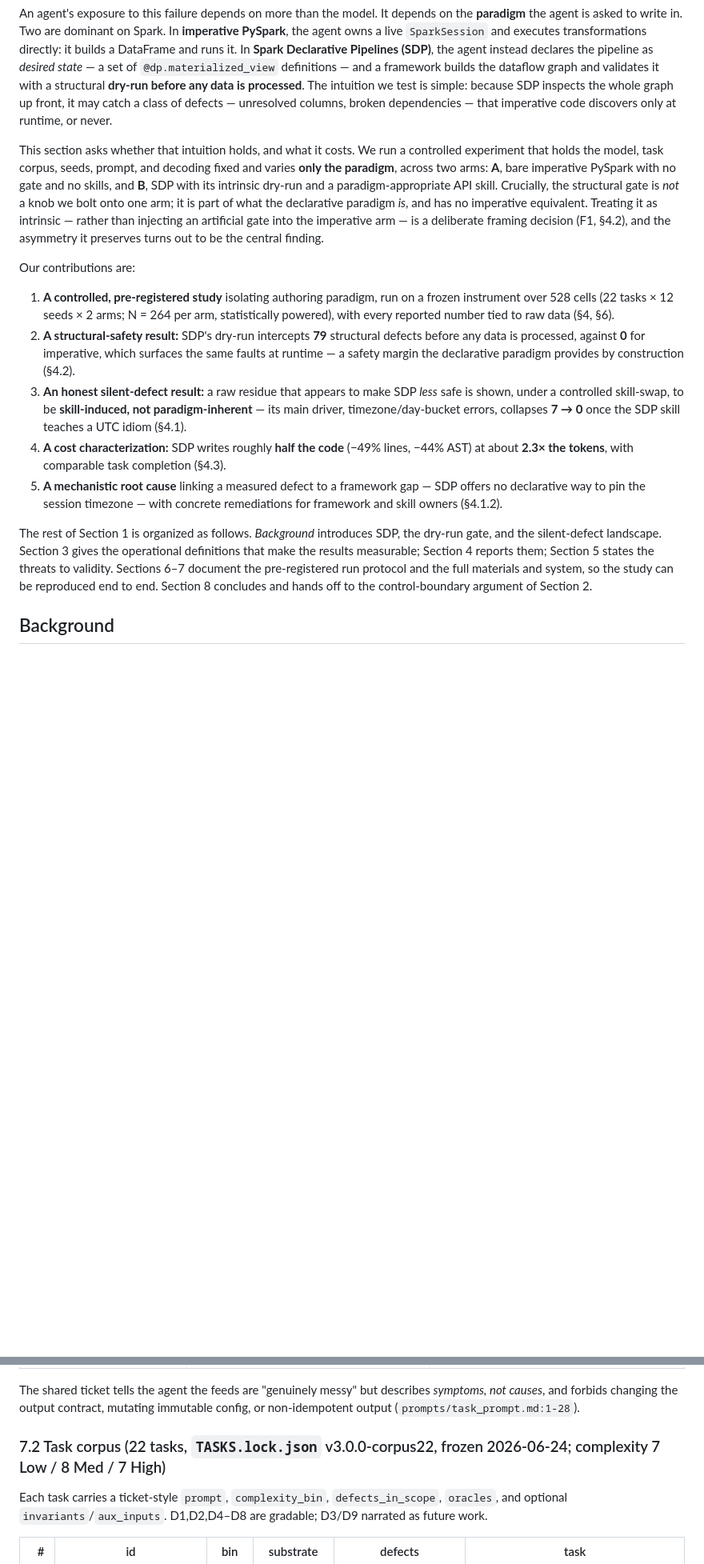
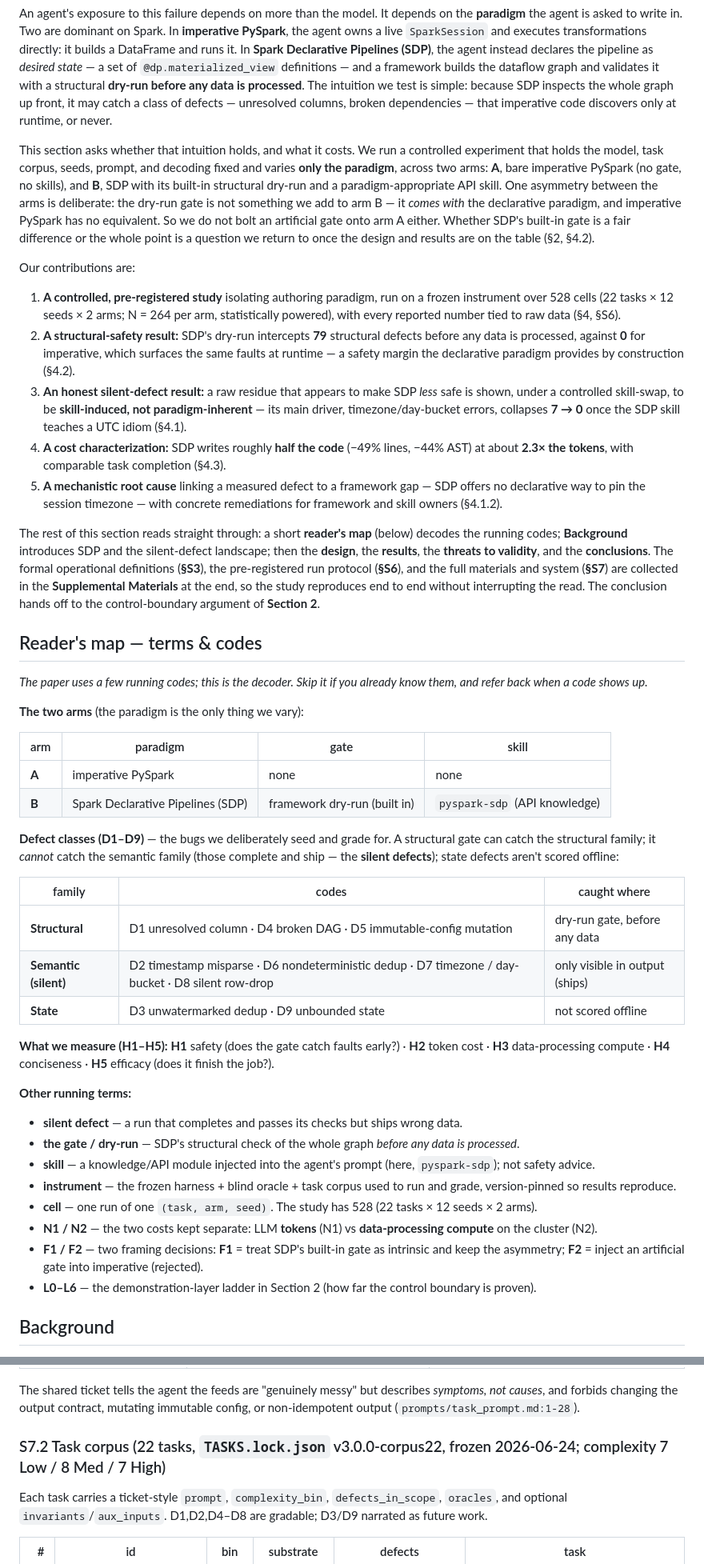
Before and after one commit to lisancao/safe-spark-agents-paper, a Markdown page: paper/PAPER.md, 2 parts joined by grey strips. Shown at 80% size. Rendered like a GitHub page; blank space fills up the shorter version.

```diff
--- a/paper/PAPER.md
+++ b/paper/PAPER.md
@@ -9,16 +9,46 @@ Coding agents built on large language models are increasingly trusted to write d
 
 An agent's exposure to this failure depends on more than the model. It depends on the **paradigm** the agent is asked to write in. Two are dominant on Spark. In **imperative PySpark**, the agent owns a live `SparkSession` and executes transformations directly: it builds a DataFrame and runs it. In **Spark Declarative Pipelines (SDP)**, the agent instead declares the pipeline as *desired state* — a set of `@dp.materialized_view` definitions — and a framework builds the dataflow graph and validates it with a structural **dry-run before any data is processed**. The intuition we test is simple: because SDP inspects the whole graph up front, it may catch a class of defects — unresolved columns, broken dependencies — that imperative code discovers only at runtime, or never.
 
-This section asks whether that intuition holds, and what it costs. We run a controlled experiment that holds the model, task corpus, seeds, prompt, and decoding fixed and varies **only the paradigm**, across two arms: **A**, bare imperative PySpark with no gate and no skills, and **B**, SDP with its intrinsic dry-run and a paradigm-appropriate API skill. Crucially, the structural gate is *not* a knob we bolt onto one arm; it is part of what the declarative paradigm *is*, and has no imperative equivalent. Treating it as intrinsic — rather than injecting an artificial gate into the imperative arm — is a deliberate framing decision (F1, §4.2), and the asymmetry it preserves turns out to be the central finding.
+This section asks whether that intuition holds, and what it costs. We run a controlled experiment that holds the model, task corpus, seeds, prompt, and decoding fixed and varies **only the paradigm**, across two arms: **A**, bare imperative PySpark (no gate, no skills), and **B**, SDP with its built-in structural dry-run and a paradigm-appropriate API skill. One asymmetry between the arms is deliberate: the dry-run gate is not something we add to arm B — it *comes with* the declarative paradigm, and imperative PySpark has no equivalent. So we do not bolt an artificial gate onto arm A either. Whether SDP's built-in gate is a fair difference or the whole point is a question we return to once the design and results are on the table (§2, §4.2).
 
 Our contributions are:
-1. **A controlled, pre-registered study** isolating authoring paradigm, run on a frozen instrument over 528 cells (22 tasks × 12 seeds × 2 arms; N = 264 per arm, statistically powered), with every reported number tied to raw data (§4, §6).
+1. **A controlled, pre-registered study** isolating authoring paradigm, run on a frozen instrument over 528 cells (22 tasks × 12 seeds × 2 arms; N = 264 per arm, statistically powered), with every reported number tied to raw data (§4, §S6).
 2. **A structural-safety result:** SDP's dry-run intercepts **79** structural defects before any data is processed, against **0** for imperative, which surfaces the same faults at runtime — a safety margin the declarative paradigm provides by construction (§4.2).
 3. **An honest silent-defect result:** a raw residue that appears to make SDP *less* safe is shown, under a controlled skill-swap, to be **skill-induced, not paradigm-inherent** — its main driver, timezone/day-bucket errors, collapses **7 → 0** once the SDP skill teaches a UTC idiom (§4.1).
 4. **A cost characterization:** SDP writes roughly **half the code** (−49% lines, −44% AST) at about **2.3× the tokens**, with comparable task completion (§4.3).
 5. **A mechanistic root cause** linking a measured defect to a framework gap — SDP offers no declarative way to pin the session timezone — with concrete remediations for framework and skill owners (§4.1.2).
 
-The rest of Section 1 is organized as follows. *Background* introduces SDP, the dry-run gate, and the silent-defect landscape. Section 3 gives the operational definitions that make the results measurable; Section 4 reports them; Section 5 states the threats to validity. Sections 6–7 document the pre-registered run protocol and the full materials and system, so the study can be reproduced end to end. Section 8 concludes and hands off to the control-boundary argument of Section 2.
+The rest of this section reads straight through: a short **reader's map** (below) decodes the running codes; **Background** introduces SDP and the silent-defect landscape; then the **design**, the **results**, the **threats to validity**, and the **conclusions**. The formal operational definitions (**§S3**), the pre-registered run protocol (**§S6**), and the full materials and system (**§S7**) are collected in the **Supplemental Materials** at the end, so the study reproduces end to end without interrupting the read. The conclusion hands off to the control-boundary argument of **Section 2**.
+
+## Reader's map — terms & codes
+*The paper uses a few running codes; this is the decoder. Skip it if you already know them, and refer back when a code shows up.*
+
+**The two arms** (the paradigm is the only thing we vary):
+
+| arm | paradigm | gate | skill |
+|---|---|---|---|
+| **A** | imperative PySpark | none | none |
+| **B** | Spark Declarative Pipelines (SDP) | framework dry-run (built in) | `pyspark-sdp` (API knowledge) |
+
+**Defect classes (D1–D9)** — the bugs we deliberately seed and grade for. A structural gate can catch the structural family; it *cannot* catch the semantic family (those complete and ship — the **silent defects**); state defects aren't scored offline:
+
+| family | codes | caught where |
+|---|---|---|
+| **Structural** | D1 unresolved column · D4 broken DAG · D5 immutable-config mutation | dry-run gate, before any data |
+| **Semantic (silent)** | D2 timestamp misparse · D6 nondeterministic dedup · D7 timezone / day-bucket · D8 silent row-drop | only visible in output (ships) |
+| **State** | D3 unwatermarked dedup · D9 unbounded state | not scored offline |
+
+**What we measure (H1–H5):** **H1** safety (does the gate catch faults early?) · **H2** token cost · **H3** data-processing compute · **H4** conciseness · **H5** efficacy (does it finish the job?).
+
+**Other running terms:**
+- **silent defect** — a run that completes and passes its checks but ships wrong data.
+- **the gate / dry-run** — SDP's structural check of the whole graph *before any data is processed*.
+- **skill** — a knowledge/API module injected into the agent's prompt (here, `pyspark-sdp`); not safety advice.
+- **instrument** — the frozen harness + blind oracle + task corpus used to run and grade, version-pinned so results reproduce.
+- **cell** — one run of one `(task, arm, seed)`. The study has 528 (22 tasks × 12 seeds × 2 arms).
+- **N1 / N2** — the two costs kept separate: LLM **tokens** (N1) vs **data-processing compute** on the cluster (N2).
+- **F1 / F2** — two framing decisions: **F1** = treat SDP's built-in gate as intrinsic and keep the asymmetry; **F2** = inject an artificial gate into imperative (rejected).
+- **L0–L6** — the demonstration-layer ladder in Section 2 (how far the control boundary is proven).
 
 ## Background
 **Imperative vs. declarative authoring on Spark.** Imperative PySpark is the paradigm the base model knows natively: the program acquires a `SparkSession`, reads inputs, and applies a sequence of DataFrame transformations that execute when an action is triggered. The agent is in full control — and fully responsible. SDP inverts this. The agent writes transformation functions decorated as materialized views (`from pyspark import pipelines as dp`; `@dp.materialized_view`), and the framework — not the agent — assembles them into a dataflow graph, resolves dependencies, and runs the pipeline. The agent never calls `.start()`, and, in the governed setting of later sections, never holds a session at all (§2).
@@ -394,7 +424,7 @@ Six substrates + an FX feed, each with **deliberately injected defect traps**:
 
 The shared ticket tells the agent the feeds are "genuinely messy" but describes *symptoms, not causes*, and forbids changing the output contract, mutating immutable config, or non-idempotent output (`prompts/task_prompt.md:1-28`).
 
-### 7.2 Task corpus (22 tasks, `TASKS.lock.json` v3.0.0-corpus22, frozen 2026-06-24; complexity 7 Low / 8 Med / 7 High)
+### S7.2 Task corpus (22 tasks, `TASKS.lock.json` v3.0.0-corpus22, frozen 2026-06-24; complexity 7 Low / 8 Med / 7 High)
 Each task carries a ticket-style `prompt`, `complexity_bin`, `defects_in_scope`, `oracles`, and optional `invariants`/`aux_inputs`. D1,D2,D4–D8 are gradable; D3/D9 narrated as future work.
 
 | # | id | bin | substrate | defects | task |
```
Also changed, not shown: other parts of paper/PAPER.md (+58 -58 lines).
